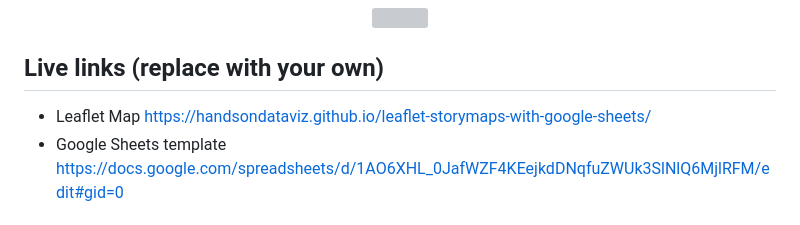
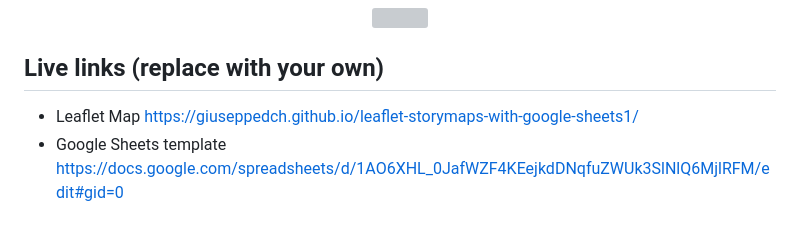
Before and after one commit to giuseppedch/leaflet-storymaps-with-google-sheets1, a Markdown page: README.md, the part around the change. Rendered like a GitHub page; grey boxes are pictures that could not be loaded.

```diff
--- a/README.md
+++ b/README.md
@@ -7,7 +7,7 @@ Supports images, audio and video embeddings, and Leaflet TileLayer/geojson overl
 </p>
 
 ## Live links (replace with your own)
-- Leaflet Map https://handsondataviz.github.io/leaflet-storymaps-with-google-sheets/
+- Leaflet Map https://giuseppedch.github.io/leaflet-storymaps-with-google-sheets1/
 - Google Sheets template https://docs.google.com/spreadsheets/d/1AO6XHL_0JafWZF4KEejkdDNqfuZWUk3SlNlQ6MjlRFM/edit#gid=0
 
 ## Create Your Own
```
